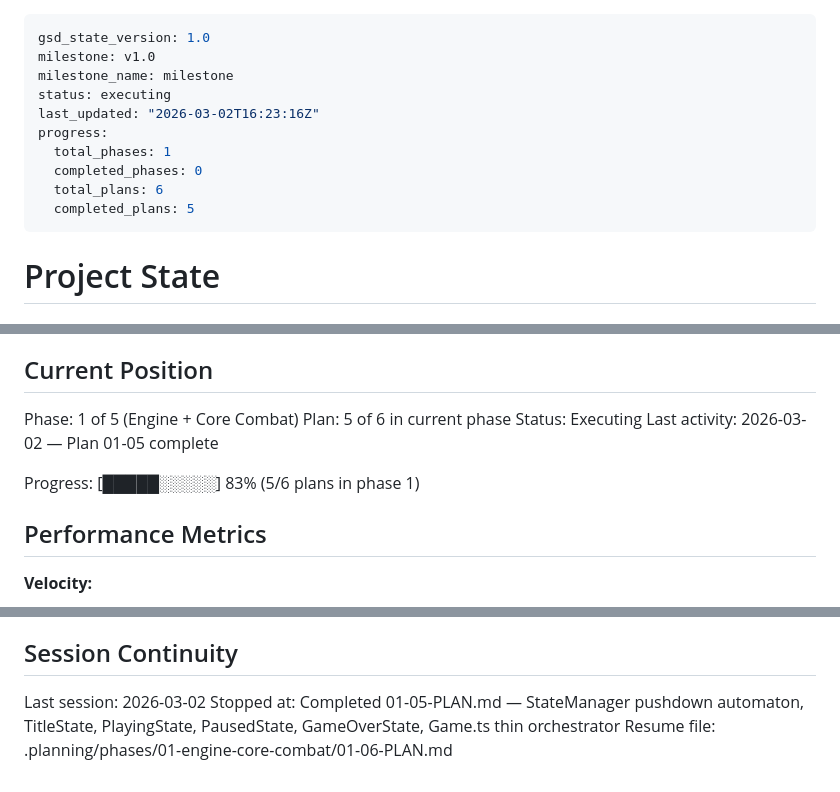
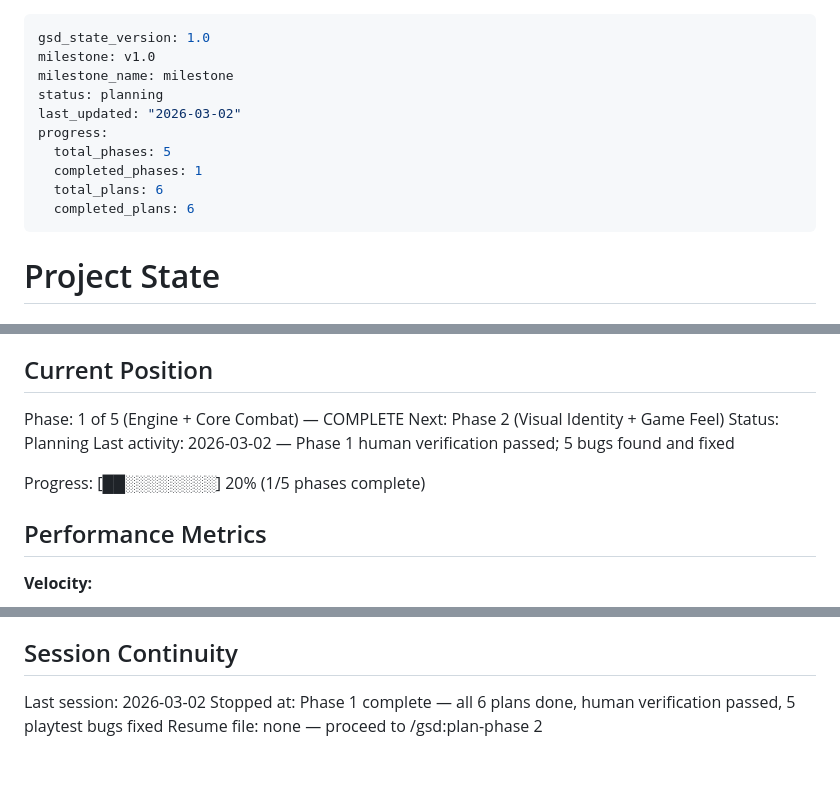
Before and after one commit to jamesburton/SuperSpaceInvader3JS, a Markdown page: .planning/STATE.md, 3 parts joined by grey strips. GitHub-like rendering.

Commit message:
docs(phase-01): close human verification checkpoint — Phase 1 complete
01-06-SUMMARY.md documents the play-test session: 5 bugs found and fixed
(zustand import, enemy visibility, camera mismatch, fixed march bounds,
difficulty curve), all acceptance criteria confirmed by human play-test.

ROADMAP.md: Phase 1 marked complete (6/6 plans), completion date set.
STATE.md: phase count corrected (1/5 complete), status → planning, next
action pointed at Phase 2.

Co-Authored-By: Claude Sonnet 4.6 <noreply@anthropic.com>

```diff
--- a/.planning/STATE.md
+++ b/.planning/STATE.md
@@ -2,13 +2,13 @@
 gsd_state_version: 1.0
 milestone: v1.0
 milestone_name: milestone
-status: executing
-last_updated: "2026-03-02T16:23:16Z"
+status: planning
+last_updated: "2026-03-02"
 progress:
-  total_phases: 1
-  completed_phases: 0
+  total_phases: 5
+  completed_phases: 1
   total_plans: 6
-  completed_plans: 5
+  completed_plans: 6
 ---
 
 # Project State
@@ -22,12 +22,12 @@ See: .planning/PROJECT.md (updated 2026-03-02)
 
 ## Current Position
 
-Phase: 1 of 5 (Engine + Core Combat)
-Plan: 5 of 6 in current phase
-Status: Executing
-Last activity: 2026-03-02 — Plan 01-05 complete
+Phase: 1 of 5 (Engine + Core Combat) — COMPLETE
+Next: Phase 2 (Visual Identity + Game Feel)
+Status: Planning
+Last activity: 2026-03-02 — Phase 1 human verification passed; 5 bugs found and fixed
 
-Progress: [█████░░░░░] 83% (5/6 plans in phase 1)
+Progress: [██░░░░░░░░] 20% (1/5 phases complete)
 
 ## Performance Metrics
 
@@ -93,5 +93,5 @@ None yet.
 ## Session Continuity
 
 Last session: 2026-03-02
-Stopped at: Completed 01-05-PLAN.md — StateManager pushdown automaton, TitleState, PlayingState, PausedState, GameOverState, Game.ts thin orchestrator
-Resume file: .planning/phases/01-engine-core-combat/01-06-PLAN.md
+Stopped at: Phase 1 complete — all 6 plans done, human verification passed, 5 playtest bugs fixed
+Resume file: none — proceed to /gsd:plan-phase 2
```
Also changed, not shown: .planning/ROADMAP.md (+3 -3 lines), 1 other file.
